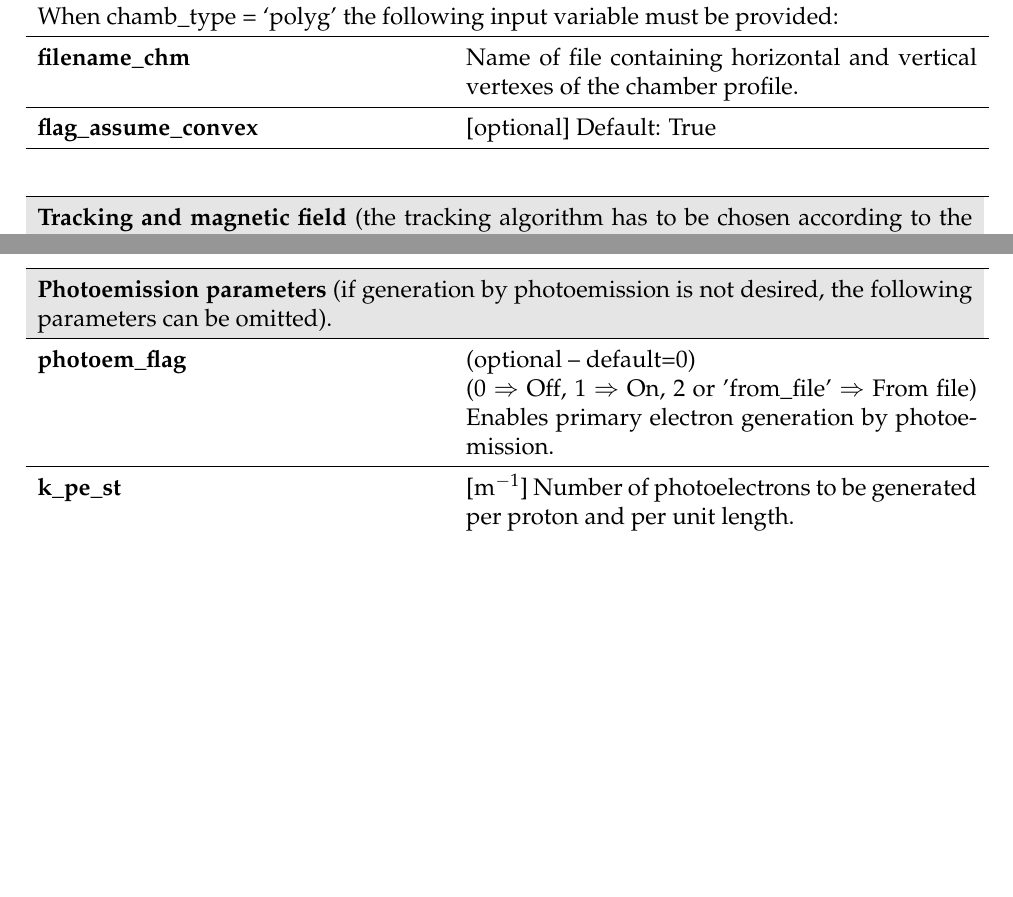
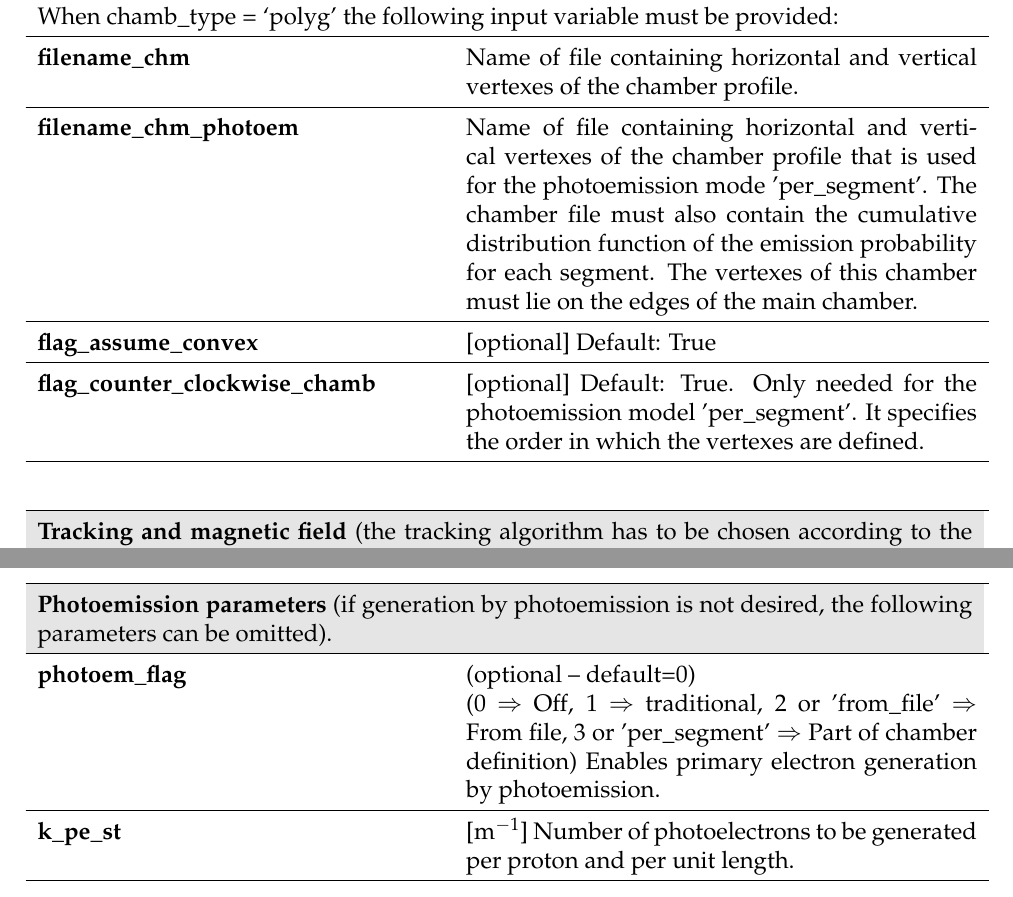
Before and after one commit to PyCOMPLETE/PyECLOUD, a LaTeX document (doc/reference/src/reference.tex): two parts of pages 7 and 9 of 38 before the commit and two parts of pages 7 and 9 of 39 after it, joined at a grey line, cut so that both start at the same text, the shorter picture padded with empty space. Compiled offline with pdfLaTeX.

Commit message:
also change reference.tex

```diff
--- a/doc/reference/src/reference.tex
+++ b/doc/reference/src/reference.tex
@@ -285,8 +285,12 @@ Possible settings:
 \multicolumn{2}{p{.97\textwidth}}{When chamb\_type = `ellip' or  'rect' the following input variables must be provided:} \\ \hline
 \textbf{x\_aper, y\_aper} & Horizontal and vertical semi-apertures of the transverse chamber profile.  \\ \hline
 \multicolumn{2}{p{.97\textwidth}}{When chamb\_type = `polyg' the following input variable must be provided:} \\ \hline
-\textbf{filename\_chm} & Name of file containing horizontal and vertical vertexes of the chamber profile.  \\ \hline
+\textbf{filename\_chm} & Name of file containing horizontal and vertical vertexes of the chamber profile. \\\hline
+\textbf{filename\_chm\_photoem} & Name of file containing horizontal and vertical vertexes of the chamber profile that is used for the photoemission mode 'per\_segment'.
+    The chamber file must also contain the cumulative distribution function of the emission probability for each segment.
+    The vertexes of this chamber must lie on the edges of the main chamber.\\ \hline
     \textbf{flag\_assume\_convex} & [optional] Default: True \\\hline
+    \textbf{flag\_counter\_clockwise\_chamb} & [optional] Default: True. Only needed for the photoemission model 'per\_segment'. It specifies the order in which the vertexes are defined. \\\hline
 \end{longtable}
 
 
@@ -382,7 +386,7 @@ Scaling factor applied to the magnetic field map.
 \multicolumn{2}{p{.97\textwidth}}{\textbf{Photoemission parameters} (if generation by photoemission is not desired, the following parameters can be omitted).}
 \\ \hline
 \textbf{photoem\_flag} & (optional -- default=0) \newline
-    (0 $\Rightarrow$ Off, 1 $\Rightarrow$ On, 2 or 'from\_file' $\Rightarrow$ From file) Enables primary electron generation by photoemission.
+    (0 $\Rightarrow$ Off, 1 $\Rightarrow$ traditional, 2 or 'from\_file' $\Rightarrow$ From file, 3 or 'per\_segment' $\Rightarrow$ Part of chamber definition) Enables primary electron generation by photoemission.
 \\ \hline
 \textbf{k\_pe\_st} & [m$^{-1}$] Number of photoelectrons to be generated per proton and per unit length.
 \\ \hline
```
